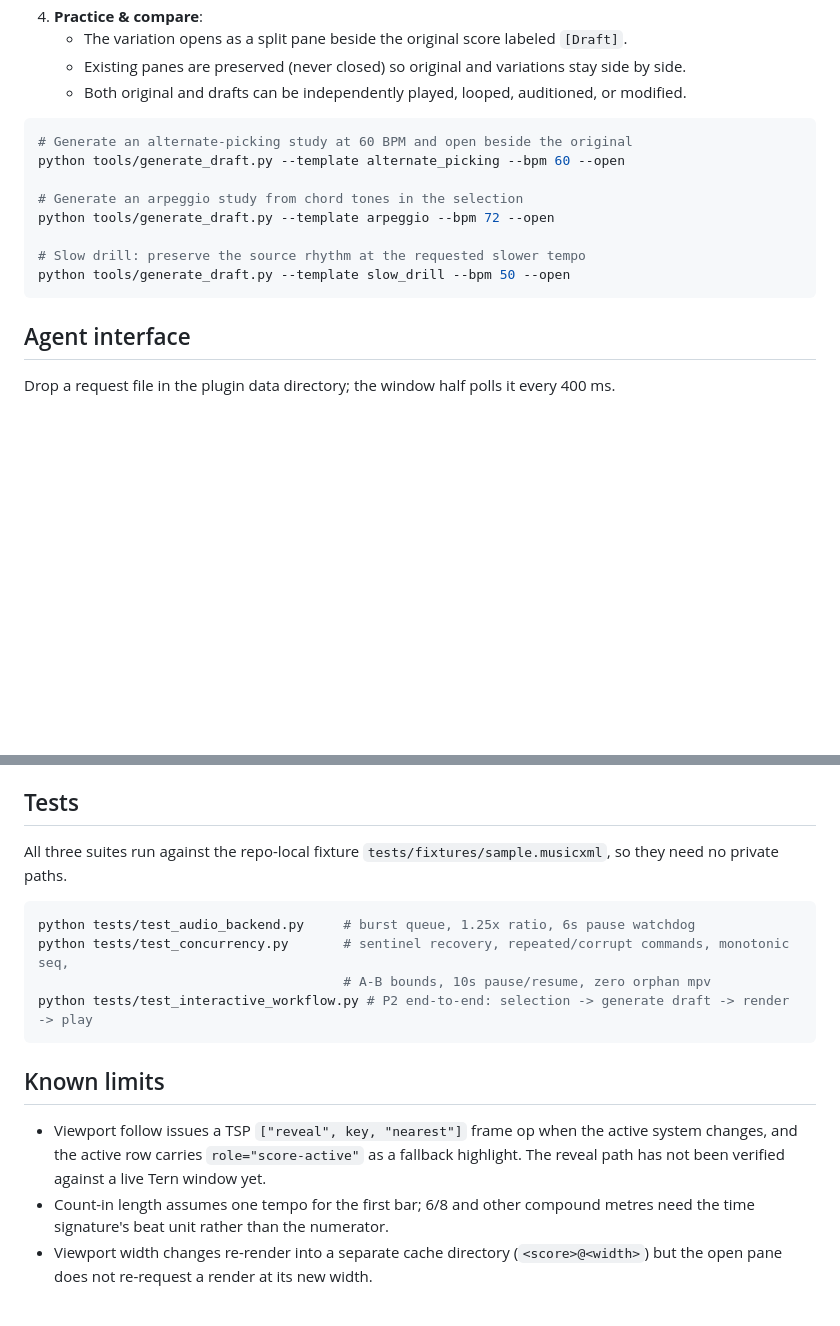
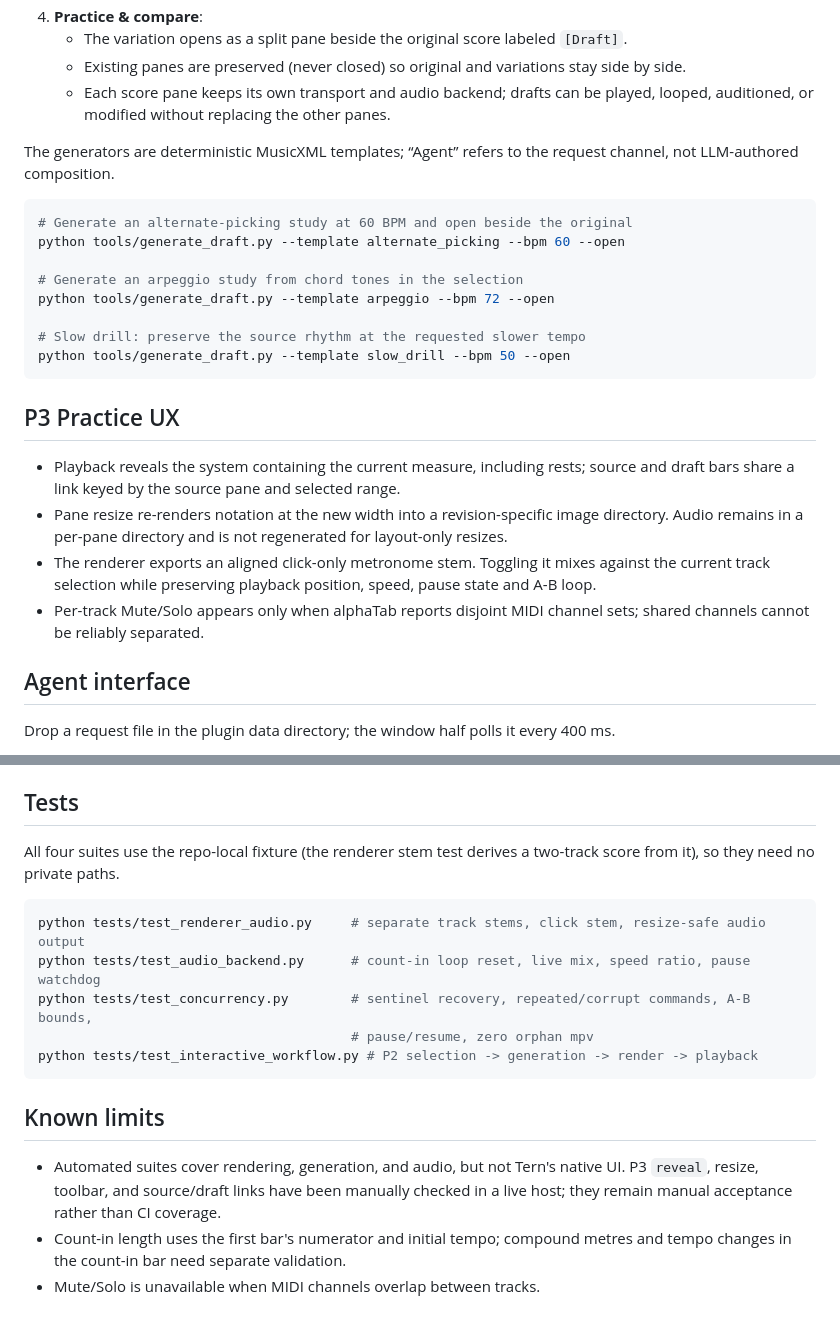
Before and after one commit to LLLin000/tern-guitar-score, a Markdown page: README.md, 2 parts joined by grey strips. Drawn GitHub-style; blank space fills up the shorter version.

````diff
--- a/README.md
+++ b/README.md
@@ -69,7 +63,10 @@ The companion turns selected measures into practice variations that open side by
 4. **Practice & compare**:
    - The variation opens as a split pane beside the original score labeled `[Draft]`.
    - Existing panes are preserved (never closed) so original and variations stay side by side.
-   - Both original and drafts can be independently played, looped, auditioned, or modified.
+   - Each score pane keeps its own transport and audio backend; drafts can be played, looped,
+     auditioned, or modified without replacing the other panes.
+
+The generators are deterministic MusicXML templates; “Agent” refers to the request channel, not LLM-authored composition.
 
 ```bash
 # Generate an alternate-picking study at 60 BPM and open beside the original
@@ -81,6 +78,17 @@ python tools/generate_draft.py --template arpeggio --bpm 72 --open
 # Slow drill: preserve the source rhythm at the requested slower tempo
 python tools/generate_draft.py --template slow_drill --bpm 50 --open
 ```
+
+## P3 Practice UX
+
+- Playback reveals the system containing the current measure, including rests; source and draft bars
+  share a link keyed by the source pane and selected range.
+- Pane resize re-renders notation at the new width into a revision-specific image directory. Audio
+  remains in a per-pane directory and is not regenerated for layout-only resizes.
+- The renderer exports an aligned click-only metronome stem. Toggling it mixes against the current
+  track selection while preserving playback position, speed, pause state and A-B loop.
+- Per-track Mute/Solo appears only when alphaTab reports disjoint MIDI channel sets; shared channels
+  cannot be reliably separated.
 
 ## Agent interface
 
@@ -130,23 +138,23 @@ atomically to `audio_state.json` every 30 ms.
 
 ## Tests
 
-All three suites run against the repo-local fixture `tests/fixtures/sample.musicxml`, so they need no
-private paths.
+All four suites use the repo-local fixture (the renderer stem test derives a two-track score from it),
+so they need no private paths.
 
 ```bash
-python tests/test_audio_backend.py     # burst queue, 1.25x ratio, 6s pause watchdog
-python tests/test_concurrency.py       # sentinel recovery, repeated/corrupt commands, monotonic seq,
-                                       # A-B bounds, 10s pause/resume, zero orphan mpv
-python tests/test_interactive_workflow.py # P2 end-to-end: selection -> generate draft -> render -> play
+python tests/test_renderer_audio.py     # separate track stems, click stem, resize-safe audio output
+python tests/test_audio_backend.py      # count-in loop reset, live mix, speed ratio, pause watchdog
+python tests/test_concurrency.py        # sentinel recovery, repeated/corrupt commands, A-B bounds,
+                                        # pause/resume, zero orphan mpv
+python tests/test_interactive_workflow.py # P2 selection -> generation -> render -> playback
 ```
 
 
 ## Known limits
 
-- Viewport follow issues a TSP `["reveal", key, "nearest"]` frame op when the active system
-  changes, and the active row carries `role="score-active"` as a fallback highlight. The reveal
-  path has not been verified against a live Tern window yet.
-- Count-in length assumes one tempo for the first bar; 6/8 and other compound metres need the
-  time signature's beat unit rather than the numerator.
-- Viewport width changes re-render into a separate cache directory (`<score>@<width>`) but the
-  open pane does not re-request a render at its new width.
+- Automated suites cover rendering, generation, and audio, but not Tern's native UI. P3 `reveal`,
+  resize, toolbar, and source/draft links have been manually checked in a live host; they remain
+  manual acceptance rather than CI coverage.
+- Count-in length uses the first bar's numerator and initial tempo; compound metres and tempo changes
+  in the count-in bar need separate validation.
+- Mute/Solo is unavailable when MIDI channels overlap between tracks.
````
Also changed, not shown: other parts of README.md (+16 -22 lines), assets/gscore-workspace.png (added), 7 other files.
